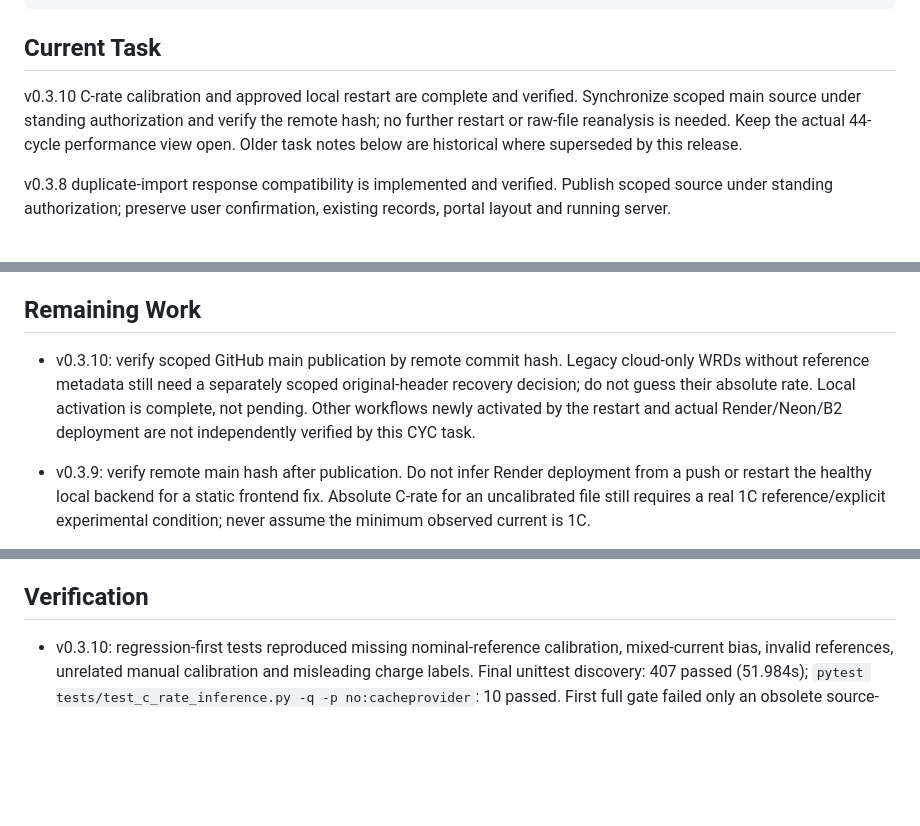
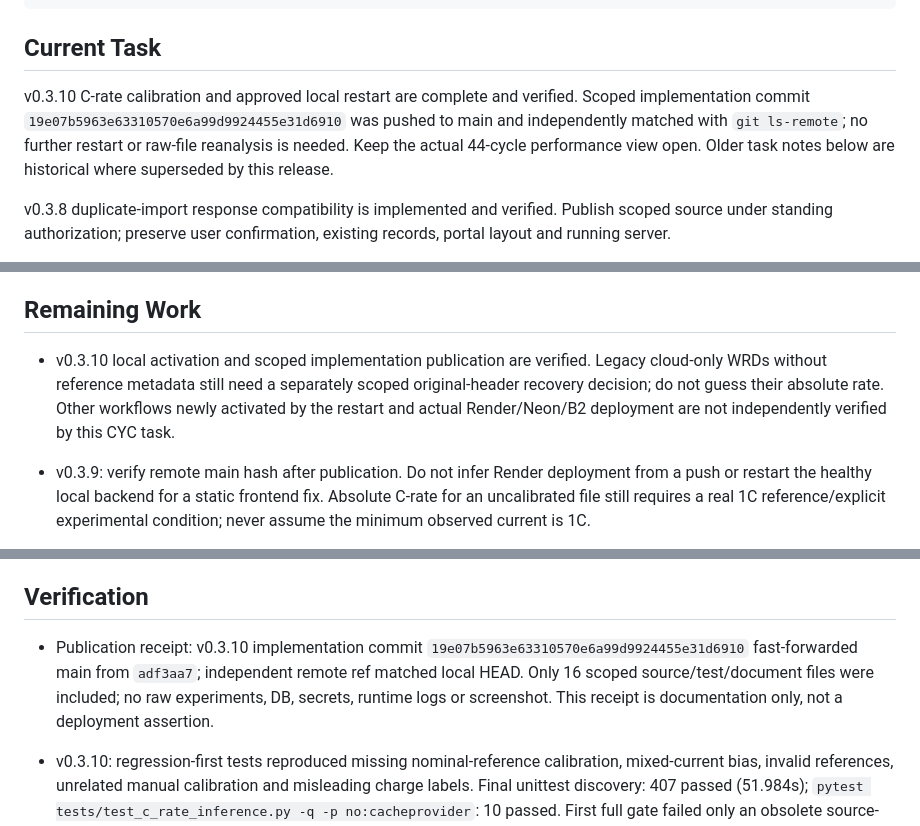
Before and after one commit to JONGHO01/battery-data-portal, a Markdown page: docs/SESSION_MEMORY.md, 3 parts joined by grey strips. GitHub-like rendering; blank space fills up the shorter version.

Commit message:
docs: record verified v0.3.10 publication and local restart

```diff
--- a/docs/SESSION_MEMORY.md
+++ b/docs/SESSION_MEMORY.md
@@ -68,7 +68,7 @@ Browser -> Render application server -> Neon PostgreSQL (identity + metadata)
 
 ## Current Task
 
-v0.3.10 C-rate calibration and approved local restart are complete and verified. Synchronize scoped main source under standing authorization and verify the remote hash; no further restart or raw-file reanalysis is needed. Keep the actual 44-cycle performance view open. Older task notes below are historical where superseded by this release.
+v0.3.10 C-rate calibration and approved local restart are complete and verified. Scoped implementation commit `19e07b5963e63310570e6a99d9924455e31d6910` was pushed to main and independently matched with `git ls-remote`; no further restart or raw-file reanalysis is needed. Keep the actual 44-cycle performance view open. Older task notes below are historical where superseded by this release.
 
 v0.3.8 duplicate-import response compatibility is implemented and verified. Publish scoped source under standing authorization; preserve user confirmation, existing records, portal layout and running server.
 
@@ -518,7 +518,7 @@ v0.2.8: public/eis-drt.js; tests/test_eis_drt_ui.py; docs/EIS_DRT.md; release/ve
 
 ## Remaining Work
 
-- v0.3.10: verify scoped GitHub main publication by remote commit hash. Legacy cloud-only WRDs without reference metadata still need a separately scoped original-header recovery decision; do not guess their absolute rate. Local activation is complete, not pending. Other workflows newly activated by the restart and actual Render/Neon/B2 deployment are not independently verified by this CYC task.
+- v0.3.10 local activation and scoped implementation publication are verified. Legacy cloud-only WRDs without reference metadata still need a separately scoped original-header recovery decision; do not guess their absolute rate. Other workflows newly activated by the restart and actual Render/Neon/B2 deployment are not independently verified by this CYC task.
 
 - v0.3.9: verify remote main hash after publication. Do not infer Render deployment from a push or restart the healthy local backend for a static frontend fix. Absolute C-rate for an uncalibrated file still requires a real 1C reference/explicit experimental condition; never assume the minimum observed current is 1C.
 
@@ -620,6 +620,8 @@ v0.2.8: public/eis-drt.js; tests/test_eis_drt_ui.py; docs/EIS_DRT.md; release/ve
 - Which real user roles and organization membership workflow should be tested first after deployment?
 
 ## Verification
+
+- Publication receipt: v0.3.10 implementation commit `19e07b5963e63310570e6a99d9924455e31d6910` fast-forwarded main from `adf3aa7`; independent remote ref matched local HEAD. Only 16 scoped source/test/document files were included; no raw experiments, DB, secrets, runtime logs or screenshot. This receipt is documentation only, not a deployment assertion.
 
 - v0.3.10: regression-first tests reproduced missing nominal-reference calibration, mixed-current bias, invalid references, unrelated manual calibration and misleading charge labels. Final unittest discovery: 407 passed (51.984s); `pytest tests/test_c_rate_inference.py -q -p no:cacheprovider`: 10 passed. First full gate failed only an obsolete source-shape assertion; updated it to preserve the segment object/provenance and reran the entire suite successfully. Node syntax, Python AST, ASCII source, version touchpoints and whitespace pass. Approved restart stopped only the identified project-owned server, then official launcher and independent health confirmed 0.3.10 on 4174. Live authorized detail shows six correct labels over 44 cycles; voltage view preserves twelve charge/discharge curves and appropriate reference qualifiers; no console errors. Pure read-only SQLite/hash audit confirms 61 Dataset safe-field fingerprints plus target raw/normalized artifacts unchanged. No real Fig save, new dependencies, build/lint scripts or cloud deployment.
 
```
